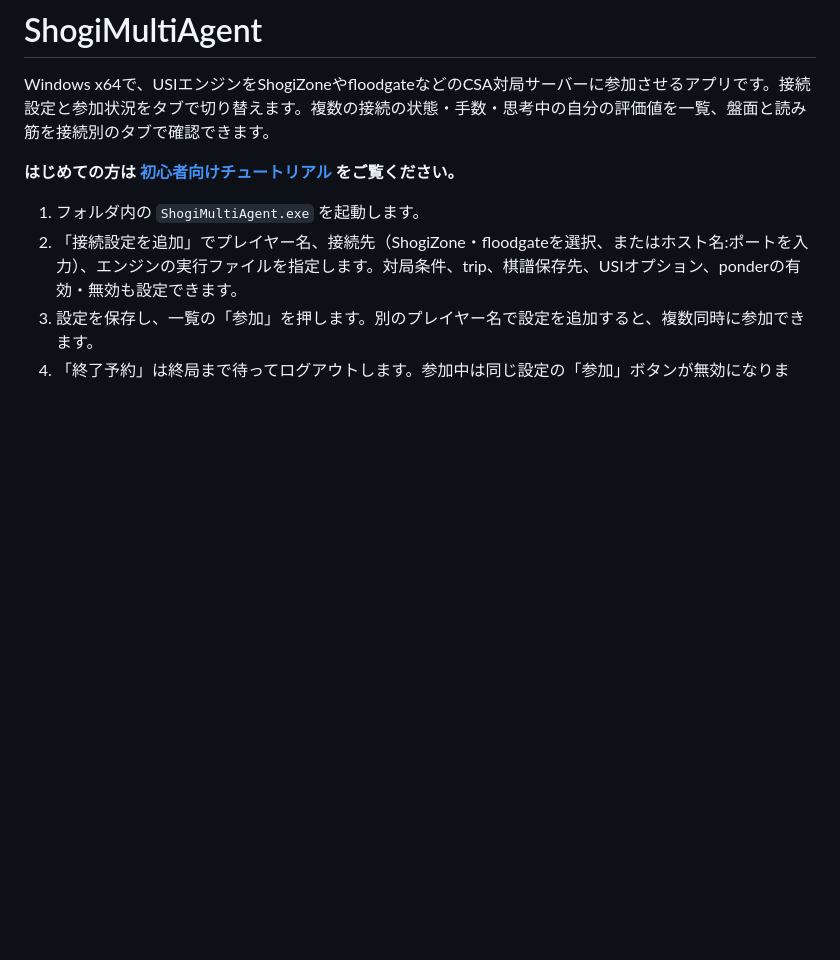
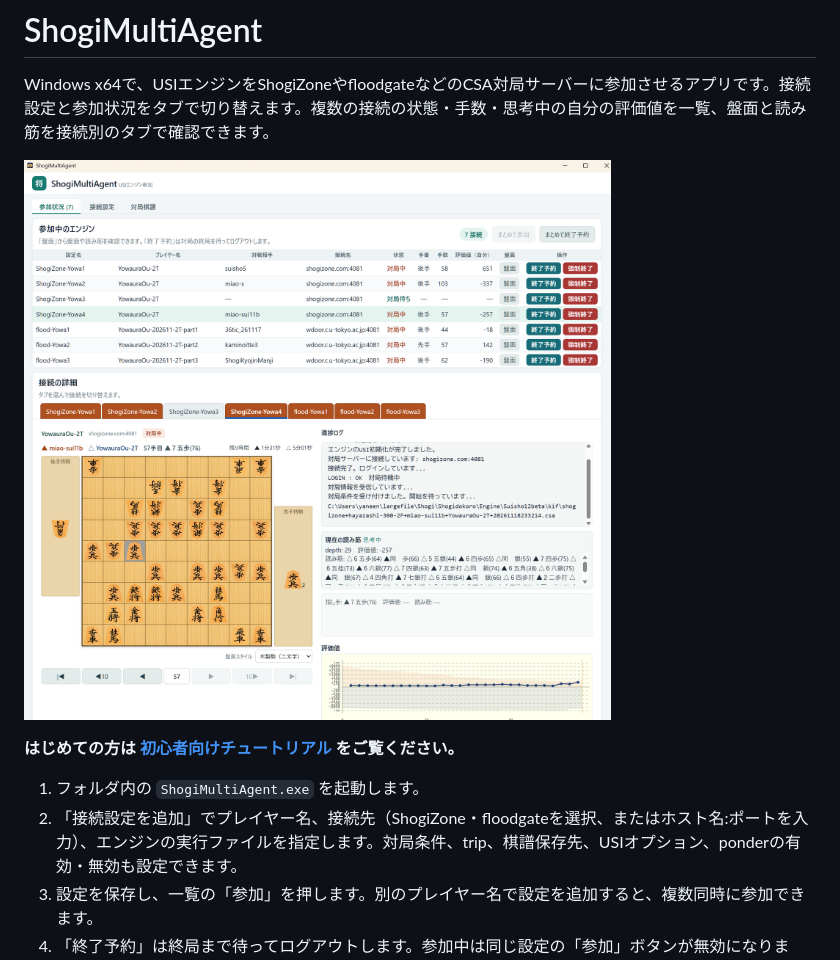
Before and after one commit to yaneurao/ShogiMultiAgent, a Markdown page: README.md, the part around the change. Drawn GitHub-style; pictures changed too: docs/images/screen-shot20261118.png (added); blank space fills up the shorter version.

Commit message:
Show application screenshot in README

```diff
--- a/README.md
+++ b/README.md
@@ -1,6 +1,8 @@
 # ShogiMultiAgent
 
 Windows x64で、USIエンジンをShogiZoneやfloodgateなどのCSA対局サーバーに参加させるアプリです。接続設定と参加状況をタブで切り替えます。複数の接続の状態・手数・思考中の自分の評価値を一覧、盤面と読み筋を接続別のタブで確認できます。
+
+![複数のエンジンの参加状況と対局盤面](docs/images/screen-shot20261118.png)
 
 **はじめての方は [初心者向けチュートリアル](docs/tutorial.md) をご覧ください。**
 
```
